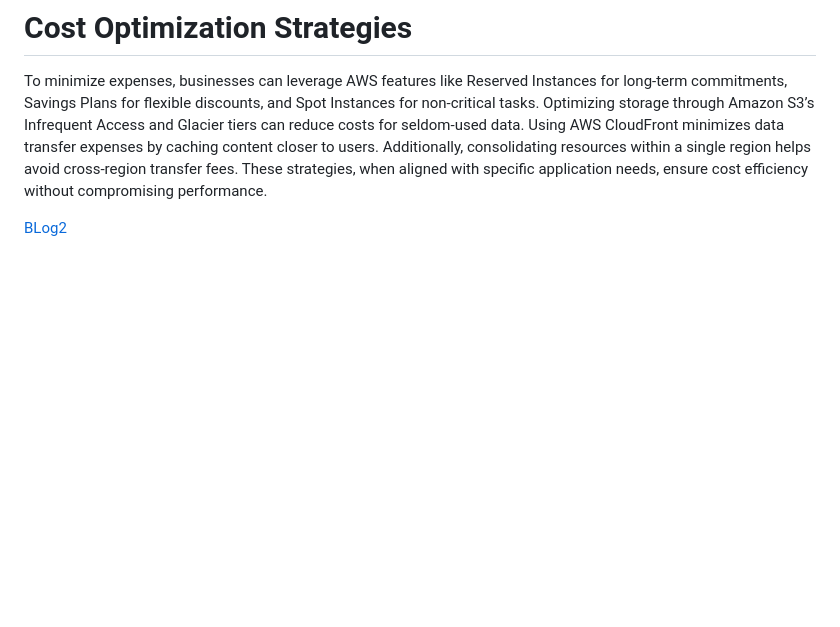
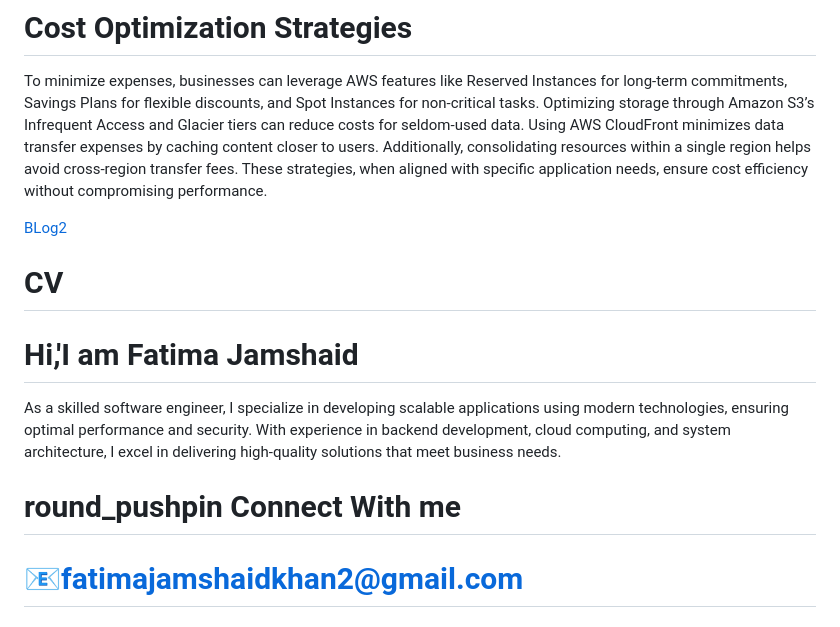
Before and after one commit to Fatimaahkhan/MLOPS_Assignment02, a Markdown page: README.md, the part around one of its changes. GitHub-like rendering; blank space fills up the shorter version.

```diff
--- a/README.md
+++ b/README.md
@@ -76,3 +83,12 @@ Deploying applications across AWS global regions requires careful cost and laten
 To minimize expenses, businesses can leverage AWS features like Reserved Instances for long-term commitments, Savings Plans for flexible discounts, and Spot Instances for non-critical tasks. Optimizing storage through Amazon S3’s Infrequent Access and Glacier tiers can reduce costs for seldom-used data. Using AWS CloudFront minimizes data transfer expenses by caching content closer to users. Additionally, consolidating resources within a single region helps avoid cross-region transfer fees. These strategies, when aligned with specific application needs, ensure cost efficiency without compromising performance.
 
 [BLog2](https://medium.com/@fatimajamshaidkhan2/in-todays-globalized-world-ensuring-that-cloud-based-applications-are-fast-efficient-and-232c06b71450)
+
+
+# CV
+
+# Hi,'I am Fatima Jamshaid
+As a skilled software engineer, I specialize in developing scalable applications using modern technologies, ensuring optimal performance and security. With experience in backend development, cloud computing, and system architecture, I excel in delivering high-quality solutions that meet business needs.
+
+# round_pushpin Connect With me
+# :e-mail:fatimajamshaidkhan2@gmail.com
```
Also changed, not shown: other parts of README.md (+7 -0 lines).
